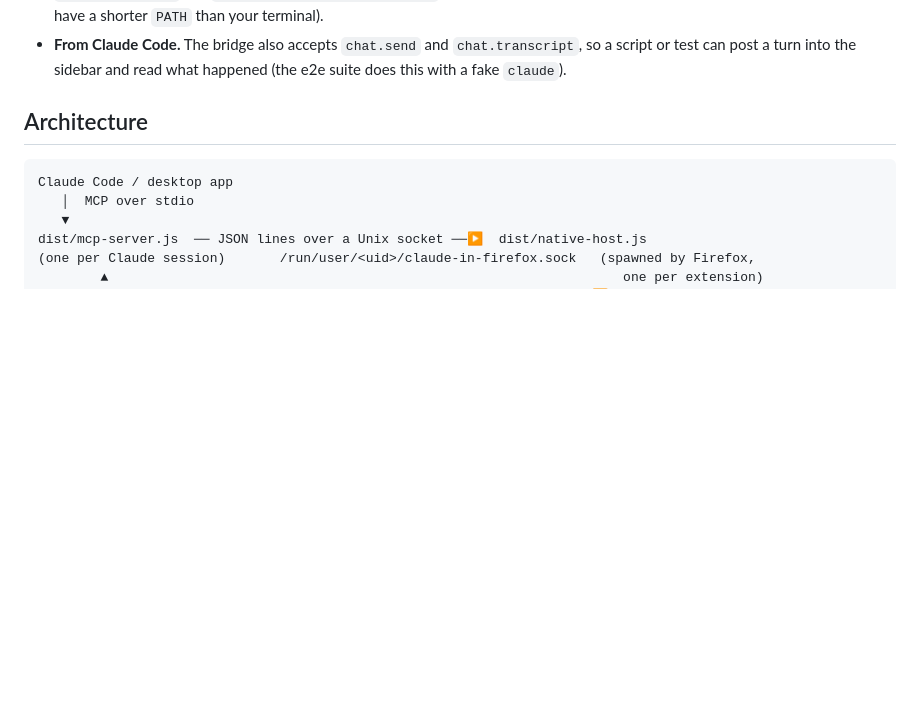
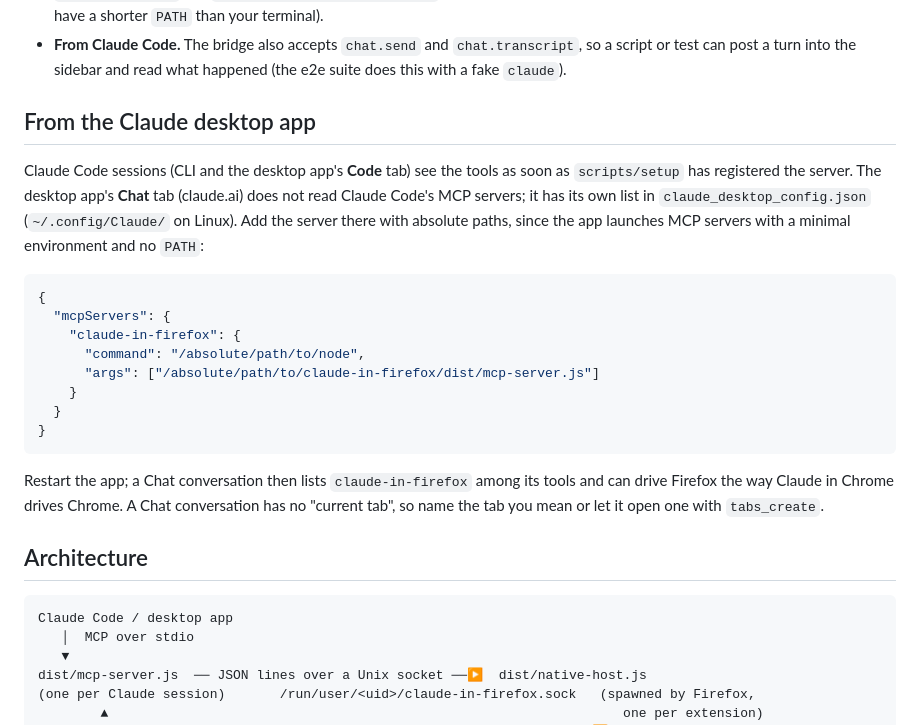
Before and after one commit to diegochagas/claude-in-firefox, a Markdown page: README.md, the part around the change. Drawn GitHub-style; blank space fills up the shorter version.

Commit message:
README: driving Firefox from the desktop app's Chat tab
The Chat tab reads claude_desktop_config.json, not Claude Code's MCP list,
and launches servers without PATH; verified 2026-10-24 (server started and
answered tools/list on app restart).

````diff
--- a/README.md
+++ b/README.md
@@ -65,6 +65,29 @@ native messaging frames are capped at 1 MiB).
 - **From Claude Code.** The bridge also accepts `chat.send` and `chat.transcript`, so a script
   or test can post a turn into the sidebar and read what happened (the e2e suite does this with
   a fake `claude`).
+
+## From the Claude desktop app
+
+Claude Code sessions (CLI and the desktop app's **Code** tab) see the tools as soon as
+`scripts/setup` has registered the server. The desktop app's **Chat** tab (claude.ai) does not
+read Claude Code's MCP servers; it has its own list in `claude_desktop_config.json`
+(`~/.config/Claude/` on Linux). Add the server there with absolute paths, since the app launches
+MCP servers with a minimal environment and no `PATH`:
+
+```json
+{
+  "mcpServers": {
+    "claude-in-firefox": {
+      "command": "/absolute/path/to/node",
+      "args": ["/absolute/path/to/claude-in-firefox/dist/mcp-server.js"]
+    }
+  }
+}
+```
+
+Restart the app; a Chat conversation then lists `claude-in-firefox` among its tools and can
+drive Firefox the way Claude in Chrome drives Chrome. A Chat conversation has no "current tab",
+so name the tab you mean or let it open one with `tabs_create`.
 
 ## Architecture
 
````
